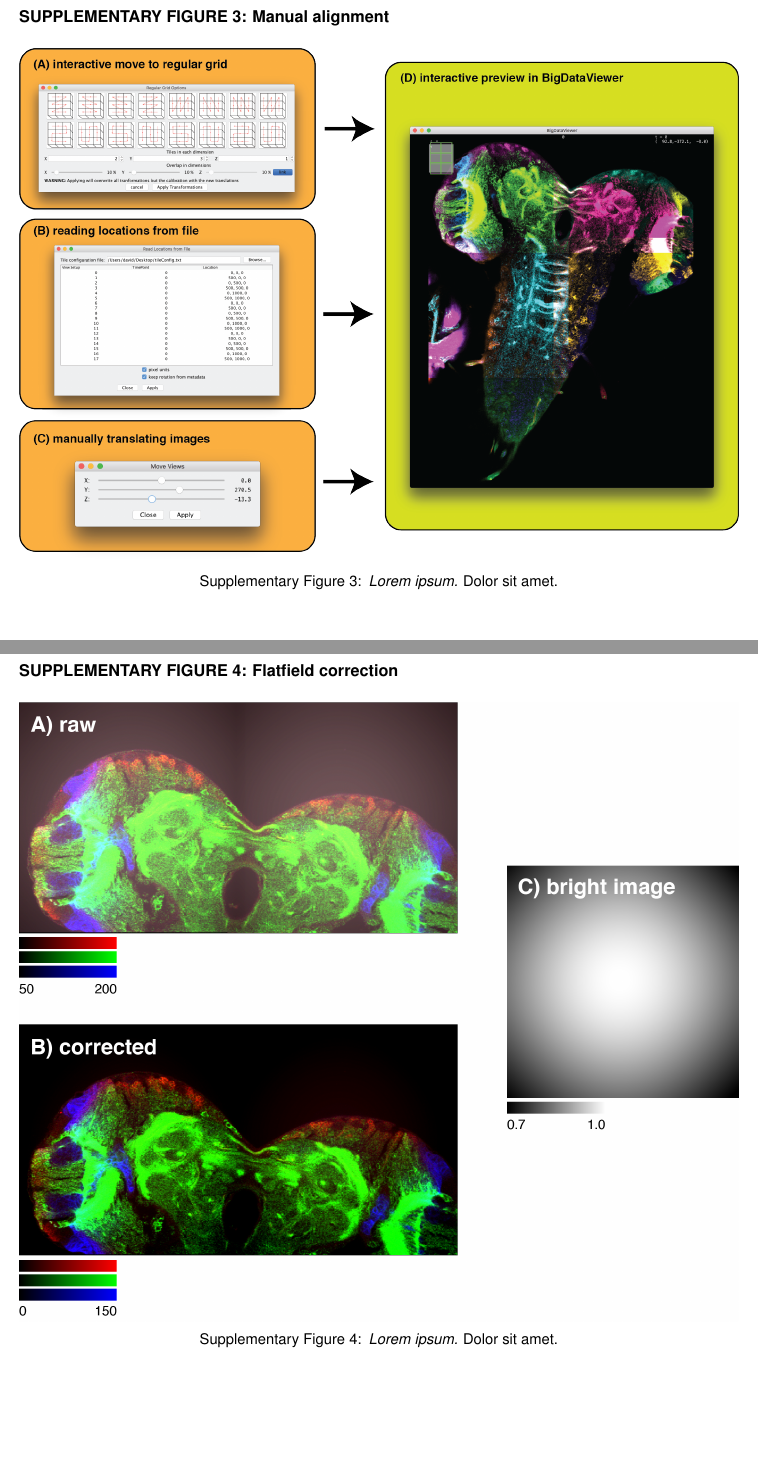
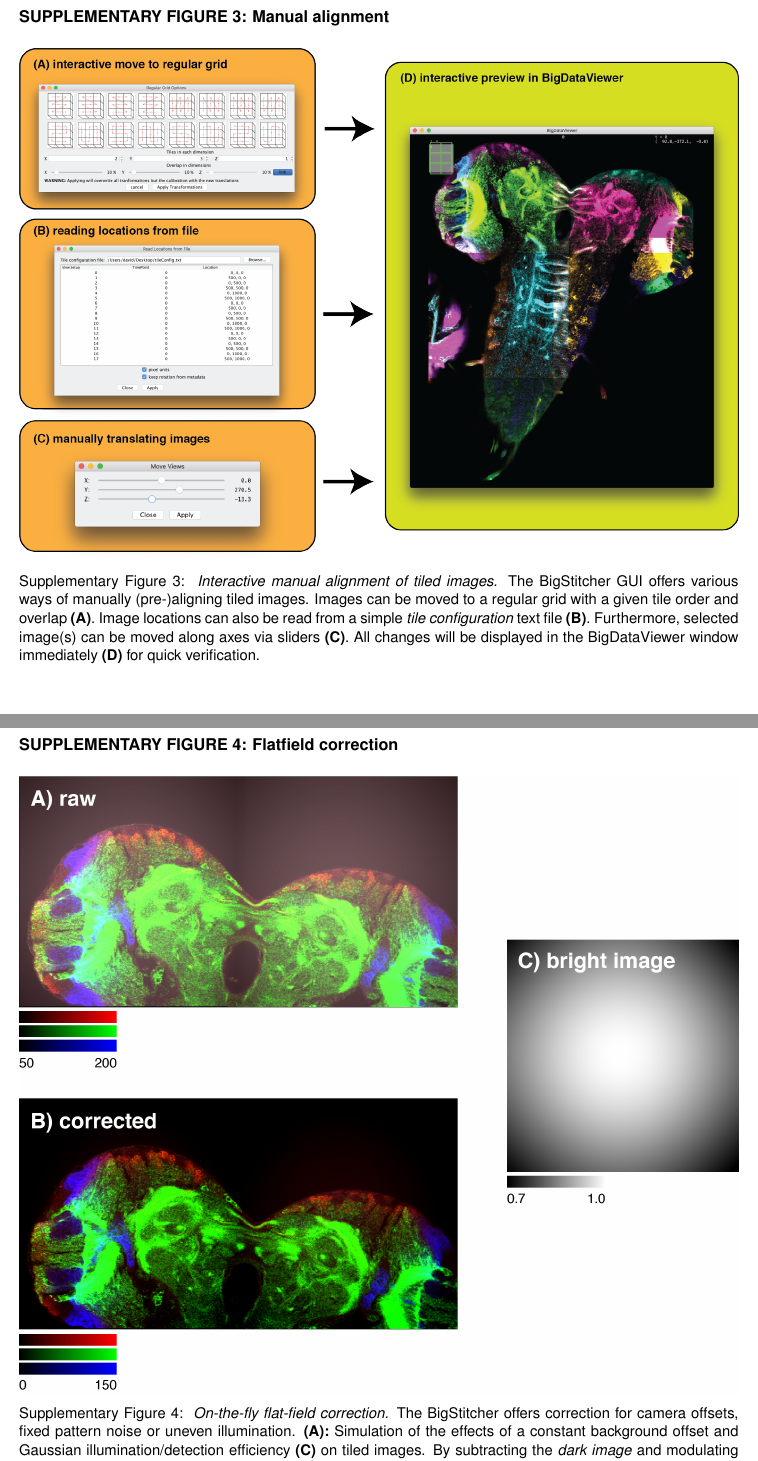
Before and after one commit to PreibischLab/bigstitcher-paper, a LaTeX paper (supplement/supplement.tex): two parts of pages 4 and 5 of 20, joined at a grey line, cut so that both start at the same text. Compiled offline with pdfLaTeX.

Commit message:
added figure captions to supplementary figures 3,4,10

```diff
--- a/supplement/supplement.tex
+++ b/supplement/supplement.tex
@@ -197,7 +197,7 @@
 \begin{figure*}[h!]
 \includegraphics[width=\textwidth]{manual-view-arrangement.png}
 \vspace{-2.0mm}
-\caption{\hspace{-0.5mm} \emph{Lorem ipsum.} Dolor sit amet.
+\caption{\hspace{-0.5mm} \emph{Interactive manual alignment of tiled images.} The BigStitcher GUI offers various ways of manually (pre-)aligning tiled images. Images can be moved to a regular grid with a given tile order and overlap \textbf{(A)}. Image locations can also be read from a simple \emph{tile configuration} text file \textbf{(B)}. Furthermore, selected image(s) can be moved along axes via sliders \textbf{(C)}. All changes will be displayed in the BigDataViewer window immediately \textbf{(D)} for quick verification.
 }
 \label{fig:sup-fig-manual-align1}
 \end{figure*}
@@ -210,7 +210,7 @@
 \begin{figure*}[h!]
 \includegraphics[width=\textwidth]{fig-flatfield.png}
 \vspace{-2.0mm}
-\caption{\hspace{-0.5mm} \emph{Lorem ipsum.} Dolor sit amet.
+\caption{\hspace{-0.5mm} \emph{On-the-fly flat-field correction.} The BigStitcher offers correction for camera offsets, fixed pattern noise or uneven illumination. \textbf{(A):}  Simulation of the effects of a constant background offset and Gaussian illumination/detection efficiency \textbf{(C)} on tiled images. By subtracting the \emph{dark image} and modulating with the inverse relative intensity of the \emph{bright image}, such artefacts can be corrected easily \textbf{(B)}. The correction is calculated virtually, with optional cacheing, to allow for immediate inspection of the results.
 }
 \label{fig:sup-fig-flatfield}
 \end{figure*}
```
Also changed, not shown: supplement/supplement.tex (6 more changed lines).
